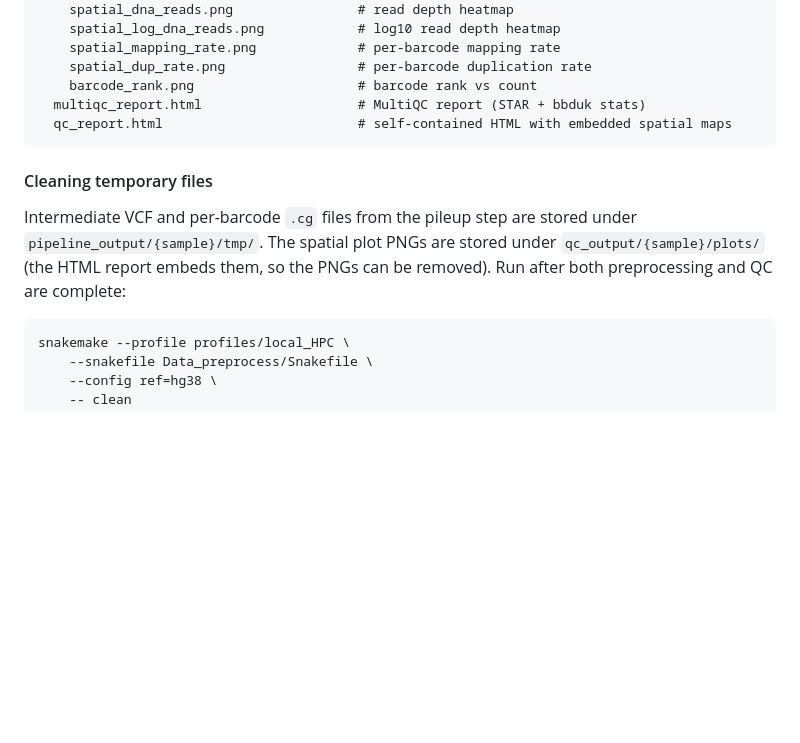
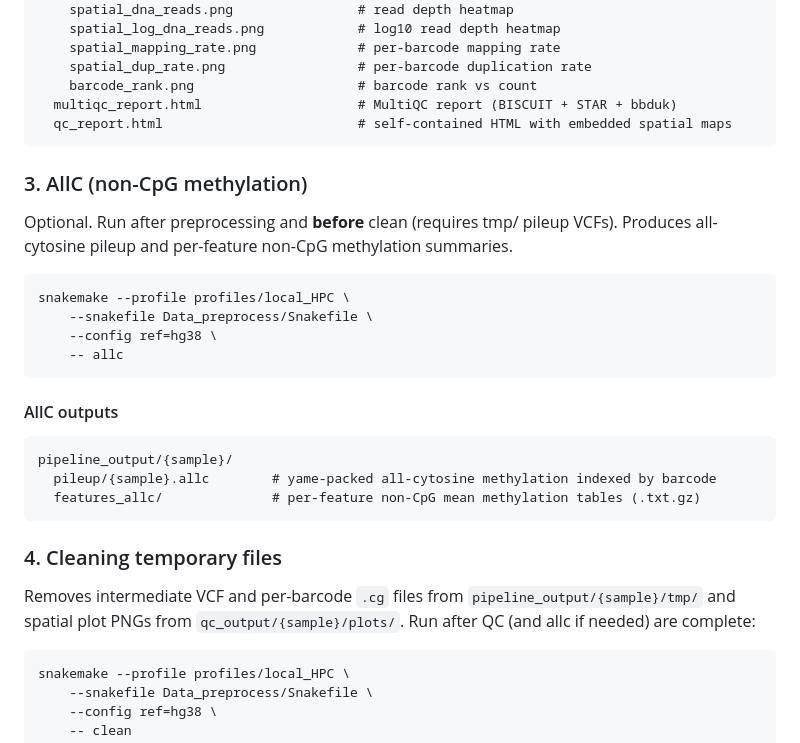
Before and after one commit to zhou-lab/Spatial-DMT-2024, a Markdown page: README.md, the part around one of its changes. GitHub-like rendering; blank space fills up the shorter version.

````diff
--- a/README.md
+++ b/README.md
@@ -166,13 +183,32 @@ qc_output/{sample}/
     spatial_mapping_rate.png             # per-barcode mapping rate
     spatial_dup_rate.png                 # per-barcode duplication rate
     barcode_rank.png                     # barcode rank vs count
-  multiqc_report.html                    # MultiQC report (STAR + bbduk stats)
+  multiqc_report.html                    # MultiQC report (BISCUIT + STAR + bbduk)
   qc_report.html                         # self-contained HTML with embedded spatial maps
 ```
 
-#### Cleaning temporary files
+### 3. AllC (non-CpG methylation)
 
-Intermediate VCF and per-barcode `.cg` files from the pileup step are stored under `pipeline_output/{sample}/tmp/`. The spatial plot PNGs are stored under `qc_output/{sample}/plots/` (the HTML report embeds them, so the PNGs can be removed). Run after both preprocessing and QC are complete:
+Optional. Run after preprocessing and **before** clean (requires tmp/ pileup VCFs). Produces all-cytosine pileup and per-feature non-CpG methylation summaries.
+
+```bash
+snakemake --profile profiles/local_HPC \
+    --snakefile Data_preprocess/Snakefile \
+    --config ref=hg38 \
+    -- allc
+```
+
+#### AllC outputs
+
+```
+pipeline_output/{sample}/
+  pileup/{sample}.allc        # yame-packed all-cytosine methylation indexed by barcode
+  features_allc/              # per-feature non-CpG mean methylation tables (.txt.gz)
+```
+
+### 4. Cleaning temporary files
+
+Removes intermediate VCF and per-barcode `.cg` files from `pipeline_output/{sample}/tmp/` and spatial plot PNGs from `qc_output/{sample}/plots/`. Run after QC (and allc if needed) are complete:
 
 ```bash
 snakemake --profile profiles/local_HPC \
````
Also changed, not shown: other parts of README.md (+38 -21 lines).
